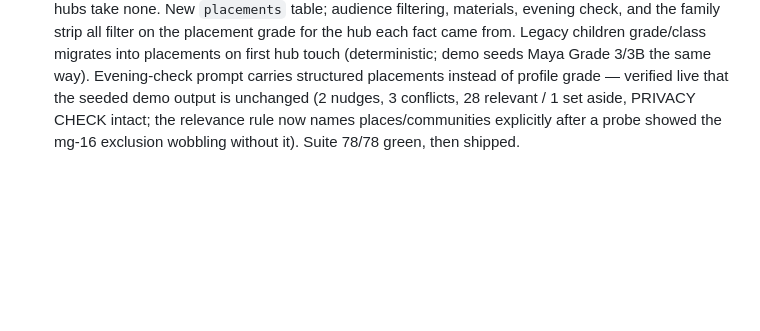
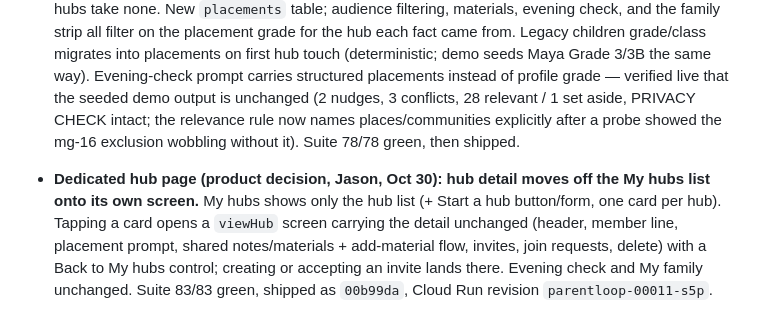
Before and after one commit to jiveyTO/school-agent-network, a Markdown page: BUILD-LOG.md, the part around the change. Rendered like a GitHub page; blank space fills up the shorter version.

Commit message:
Log dedicated hub page shipment

```diff
--- a/BUILD-LOG.md
+++ b/BUILD-LOG.md
@@ -69,3 +69,5 @@ The repository was created on October 27, 2026 to publish the work. Day 1 entrie
 - **Repository split:** this project was untracked from the owner's Life-Dashboard monorepo (which has no remote, by design) and now lives in **this standalone repository**, matching his other projects (sja-65, piano-notes-game, aurora-web). History before Oct 30 in this repo came from staged exports; from today the working folder and this repo are the same history.
 - **Next, in order:** per-visitor sessions (cookie-keyed active profile — the demo-safe answer to the shared-state gap), the quick-add event flow (games/events typed in directly, no model call, feeding conflict detection like extracted events), and a hub-detail page of its own. Demo video records Nov 2; a known-good facts set gets frozen first (extraction is non-deterministic).
 - **Onboarding + family profile redesign (product decision, Jason, Oct 30): school and grade moved out of the family profile into hub placement.** Family profile is parent name + children names only: onboarding takes one or more children (add/remove name rows, no grade/class/school), the new-family form always opens blank (editing the existing family may pre-fill), and the My family tab shows names only. Grade + optional class are per-child placements inside each school hub: prompted on hub create and on first entry after joining (skippable), editable from the hub view or My family; team hubs take none. New `placements` table; audience filtering, materials, evening check, and the family strip all filter on the placement grade for the hub each fact came from. Legacy children grade/class migrates into placements on first hub touch (deterministic; demo seeds Maya Grade 3/3B the same way). Evening-check prompt carries structured placements instead of profile grade — verified live that the seeded demo output is unchanged (2 nudges, 3 conflicts, 28 relevant / 1 set aside, PRIVACY CHECK intact; the relevance rule now names places/communities explicitly after a probe showed the mg-16 exclusion wobbling without it). Suite 78/78 green, then shipped.
+
+- **Dedicated hub page (product decision, Jason, Oct 30): hub detail moves off the My hubs list onto its own screen.** My hubs shows only the hub list (+ Start a hub button/form, one card per hub). Tapping a card opens a `viewHub` screen carrying the detail unchanged (header, member line, placement prompt, shared notes/materials + add-material flow, invites, join requests, delete) with a Back to My hubs control; creating or accepting an invite lands there. Evening check and My family unchanged. Suite 83/83 green, shipped as `00b99da`, Cloud Run revision `parentloop-00011-s5p`.
```
